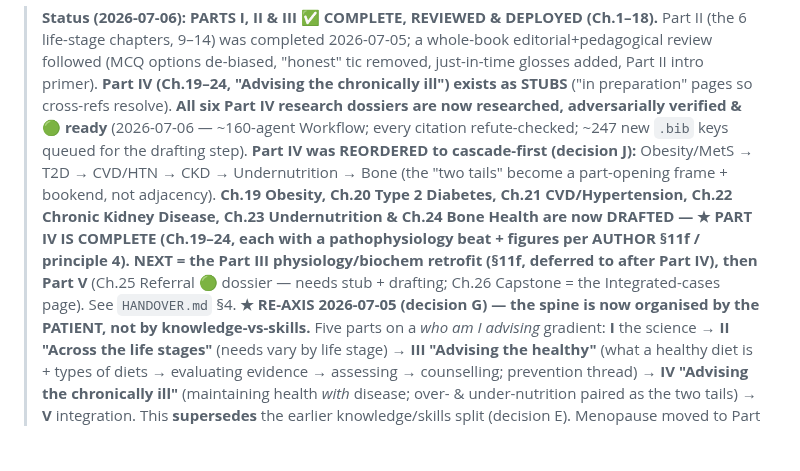
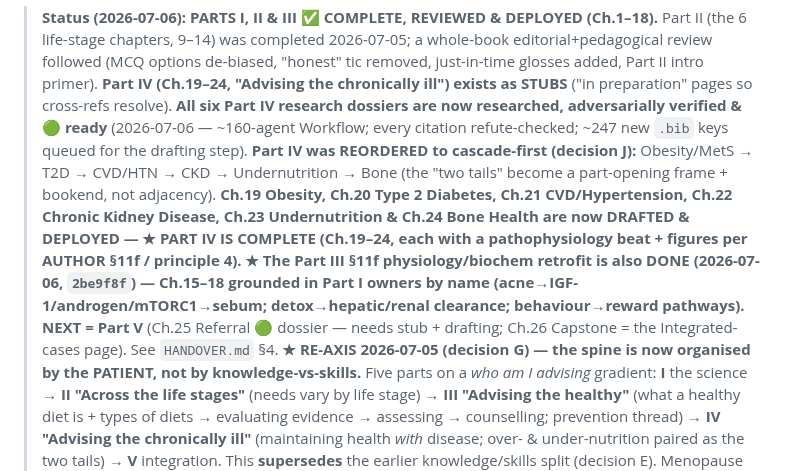
Before and after one commit to nusmedicine/nutrition, a Markdown page: research/00-overview/curriculum-map.md, the part around the change. Drawn GitHub-style; blank space fills up the shorter version.

```diff
--- a/research/00-overview/curriculum-map.md
+++ b/research/00-overview/curriculum-map.md
@@ -9,10 +9,11 @@
 > **Part IV was REORDERED to cascade-first (decision J):** Obesity/MetS → T2D → CVD/HTN → CKD → Undernutrition
 > → Bone (the "two tails" become a part-opening frame + bookend, not adjacency). **Ch.19 Obesity, Ch.20 Type 2
 > Diabetes, Ch.21 CVD/Hypertension, Ch.22 Chronic Kidney Disease, Ch.23 Undernutrition & Ch.24 Bone Health are
-> now DRAFTED — ★ PART IV IS COMPLETE (Ch.19–24, each with a pathophysiology beat + figures per AUTHOR §11f /
-> principle 4).** **NEXT = the Part III physiology/biochem retrofit (§11f, deferred to after Part IV), then Part
-> V** (Ch.25 Referral 🟢 dossier — needs stub + drafting; Ch.26 Capstone = the Integrated-cases page). See
-> `HANDOVER.md` §4.
+> now DRAFTED & DEPLOYED — ★ PART IV IS COMPLETE (Ch.19–24, each with a pathophysiology beat + figures per AUTHOR
+> §11f / principle 4).** **★ The Part III §11f physiology/biochem retrofit is also DONE (2026-07-06, `2be9f8f`) —
+> Ch.15–18 grounded in Part I owners by name (acne→IGF-1/androgen/mTORC1→sebum; detox→hepatic/renal clearance;
+> behaviour→reward pathways). NEXT = Part V** (Ch.25 Referral 🟢 dossier — needs stub + drafting; Ch.26 Capstone =
+> the Integrated-cases page). See `HANDOVER.md` §4.
 > **★ RE-AXIS 2026-07-05 (decision G) — the spine is now organised by the PATIENT, not by knowledge-vs-skills.**
 > Five parts on a *who am I advising* gradient: **I** the science → **II "Across the life stages"** (needs
 > vary by life stage) → **III "Advising the healthy"** (what a healthy diet is + types of diets → evaluating
```
Also changed, not shown: HANDOVER.md (+41 -29 lines).
